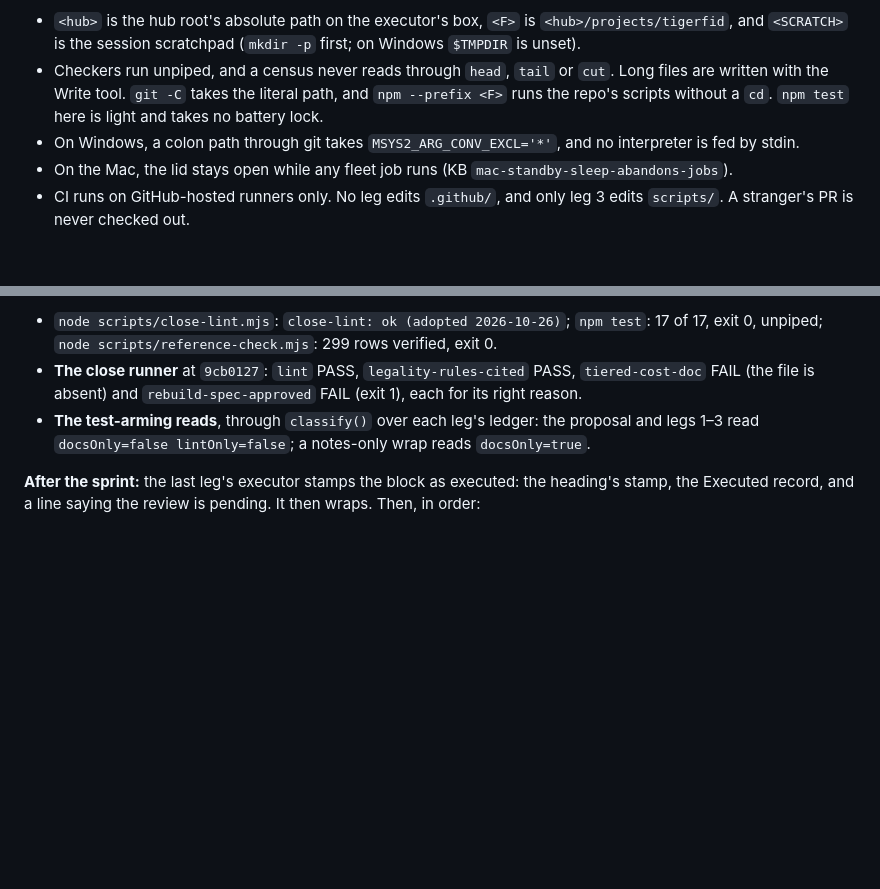
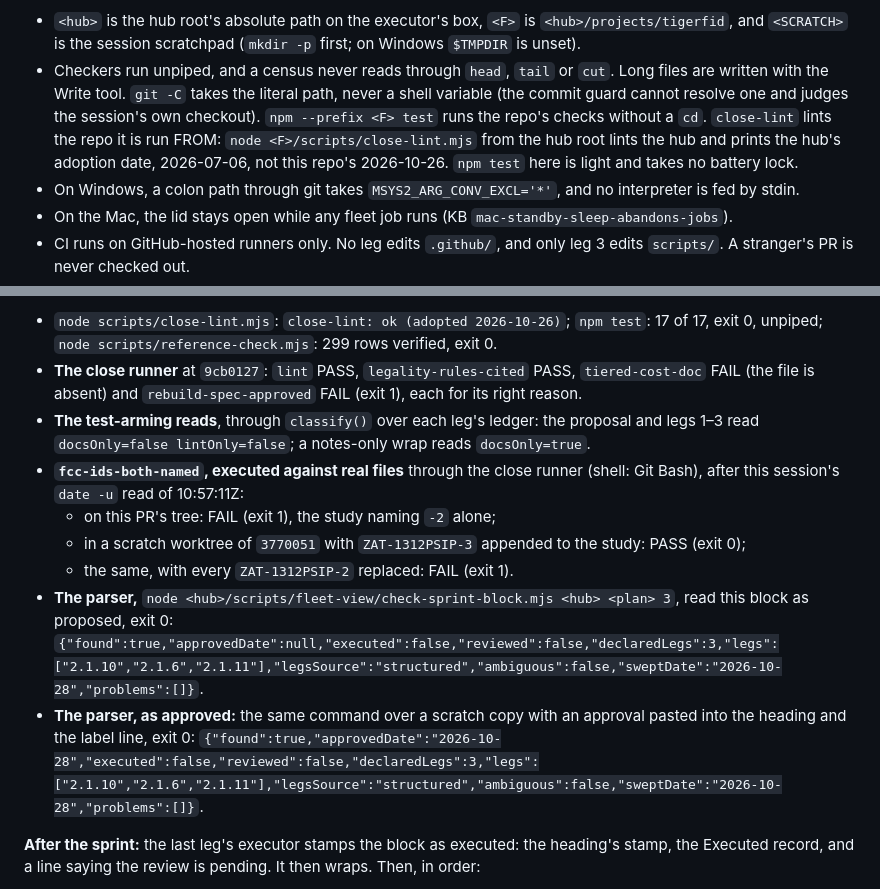
Before and after one commit to tourajghaffari/tigerfid, a Markdown page: docs/project-plan.md, 2 parts joined by grey strips. GitHub-like rendering; blank space fills up the shorter version.

Commit message:
Sprint 3 proposal: the verified-live reads (the tooth's fixtures, both parser lines) and the close-lint and commit-guard habits

```diff
--- a/docs/project-plan.md
+++ b/docs/project-plan.md
@@ -421,8 +421,12 @@ Paths and habits:
   (`mkdir -p` first; on Windows `$TMPDIR` is unset).
 - Checkers run unpiped, and a census never reads through `head`, `tail` or
   `cut`. Long files are written with the Write tool. `git -C` takes the
-  literal path, and `npm --prefix <F>` runs the repo's scripts without a
-  `cd`. `npm test` here is light and takes no battery lock.
+  literal path, never a shell variable (the commit guard cannot resolve one
+  and judges the session's own checkout). `npm --prefix <F> test` runs the
+  repo's checks without a `cd`. `close-lint` lints the repo it is run FROM:
+  `node <F>/scripts/close-lint.mjs` from the hub root lints the hub and
+  prints the hub's adoption date, 2026-07-06, not this repo's 2026-10-26.
+  `npm test` here is light and takes no battery lock.
 - On Windows, a colon path through git takes `MSYS2_ARG_CONV_EXCL='*'`, and
   no interpreter is fed by stdin.
 - On the Mac, the lid stays open while any fleet job runs (KB
@@ -478,6 +482,19 @@ leg appends its section, written for a stranger:
 - **The test-arming reads**, through `classify()` over each leg's ledger:
   the proposal and legs 1–3 read `docsOnly=false lintOnly=false`; a
   notes-only wrap reads `docsOnly=true`.
+- **`fcc-ids-both-named`, executed against real files** through the close
+  runner (shell: Git Bash), after this session's `date -u` read of
+  10:57:11Z:
+  - on this PR's tree: FAIL (exit 1), the study naming `-2` alone;
+  - in a scratch worktree of `3770051` with `ZAT-1312PSIP-3` appended to
+    the study: PASS (exit 0);
+  - the same, with every `ZAT-1312PSIP-2` replaced: FAIL (exit 1).
+- **The parser,** `node <hub>/scripts/fleet-view/check-sprint-block.mjs
+  <hub> <plan> 3`, read this block as proposed, exit 0:
+  `{"found":true,"approvedDate":null,"executed":false,"reviewed":false,"declaredLegs":3,"legs":["2.1.10","2.1.6","2.1.11"],"legsSource":"structured","ambiguous":false,"sweptDate":"2026-10-28","problems":[]}`.
+- **The parser, as approved:** the same command over a scratch copy with an
+  approval pasted into the heading and the label line, exit 0:
+  `{"found":true,"approvedDate":"2026-10-28","executed":false,"reviewed":false,"declaredLegs":3,"legs":["2.1.10","2.1.6","2.1.11"],"legsSource":"structured","ambiguous":false,"sweptDate":"2026-10-28","problems":[]}`.
 
 **After the sprint:** the last leg's executor stamps the block as executed:
 the heading's stamp, the Executed record, and a line saying the review is
```
Also changed, not shown: docs/friction-log-sprint3-ready-for-the-sitting.md (+15 -0 lines).
